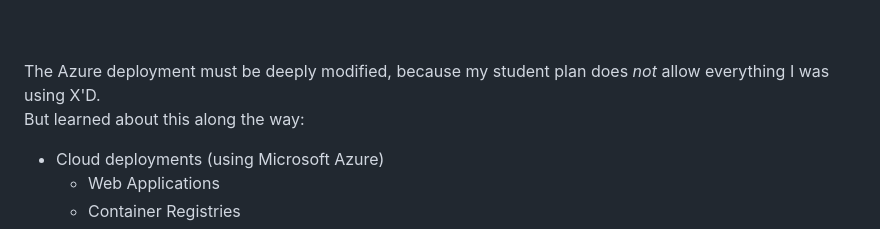
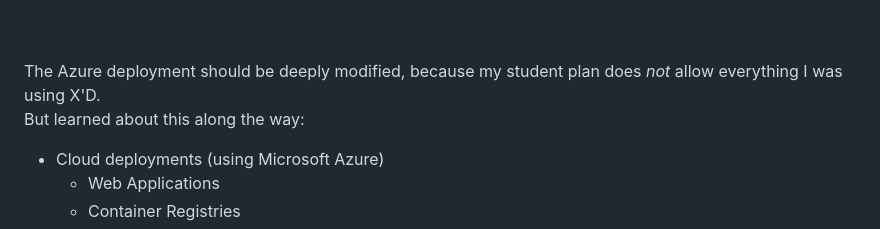
Before and after one commit to axelcarapinha/Lexigraph, a Markdown page: README.md, the part around the change. GitHub-like rendering.

```diff
--- a/README.md
+++ b/README.md
@@ -124,7 +124,7 @@ Had fun knowing more about:
 <br/>
 
 
-The Azure deployment must be deeply modified, because my student plan does _not_ allow everything I was using X'D. <br/>But learned about this along the way:
+The Azure deployment should be deeply modified, because my student plan does _not_ allow everything I was using X'D. <br/>But learned about this along the way:
 * Cloud deployments (using Microsoft Azure)
     * Web Applications
     * Container Registries
```
